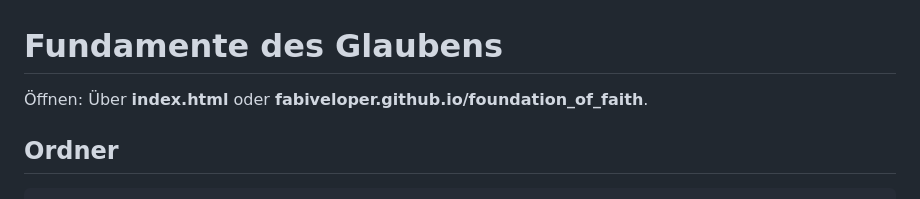
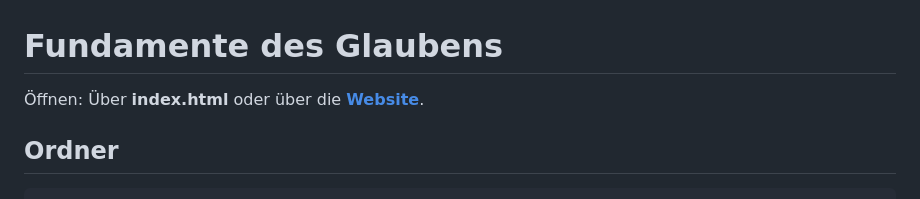
Before and after one commit to fabiveloper/foundations_of_faith, a Markdown page: README.md, the part around the change. Drawn GitHub-style.

Commit message:
doc: Update link to website

```diff
--- a/README.md
+++ b/README.md
@@ -1,6 +1,6 @@
 # Fundamente des Glaubens
 
-Öffnen: Über **index.html** oder **fabiveloper.github.io/foundation_of_faith**.
+Öffnen: Über **index.html** oder über die **[Website](https://fabiveloper.github.io/foundations_of_faith/)**.
 
 ## Ordner
 
```
